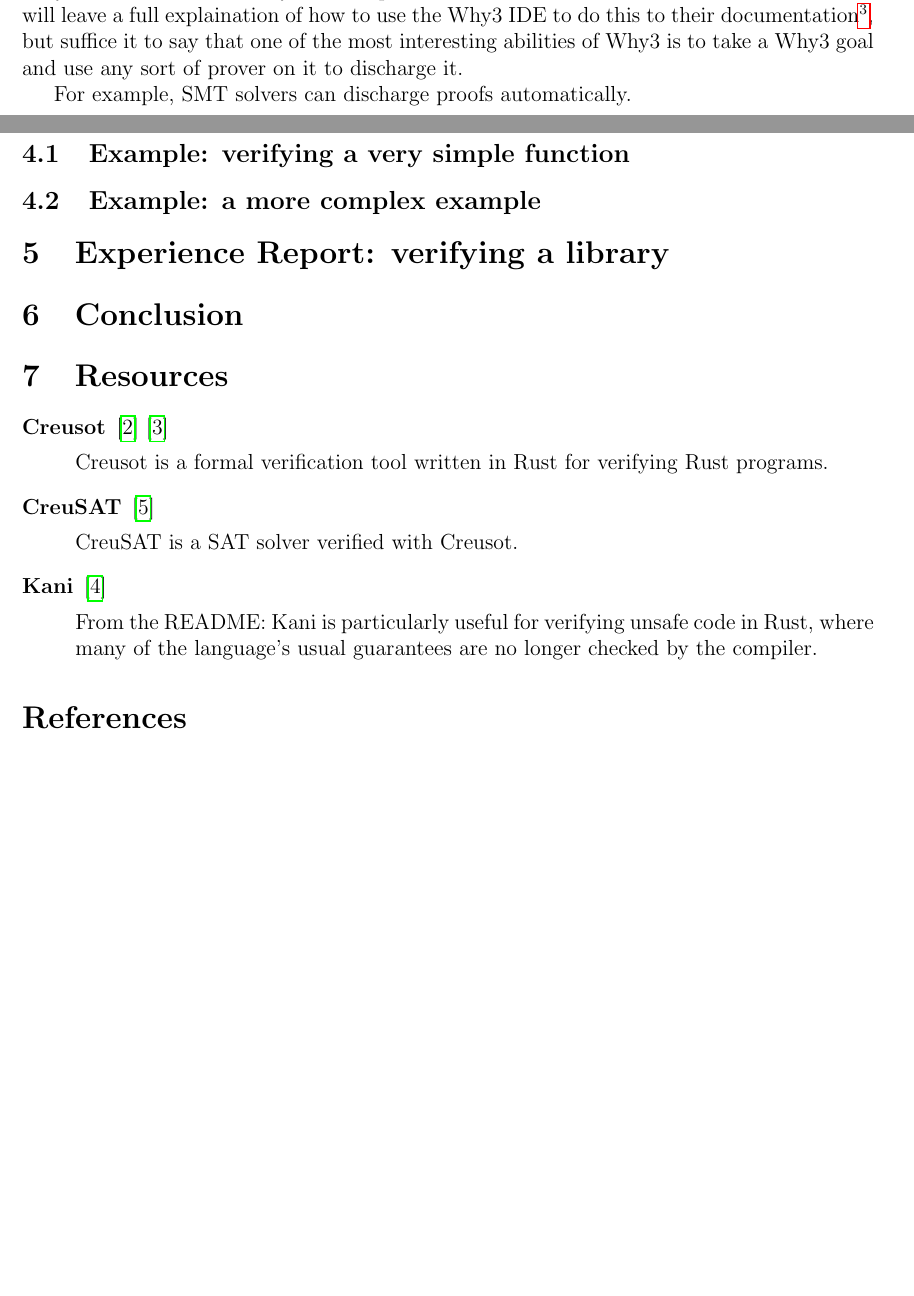
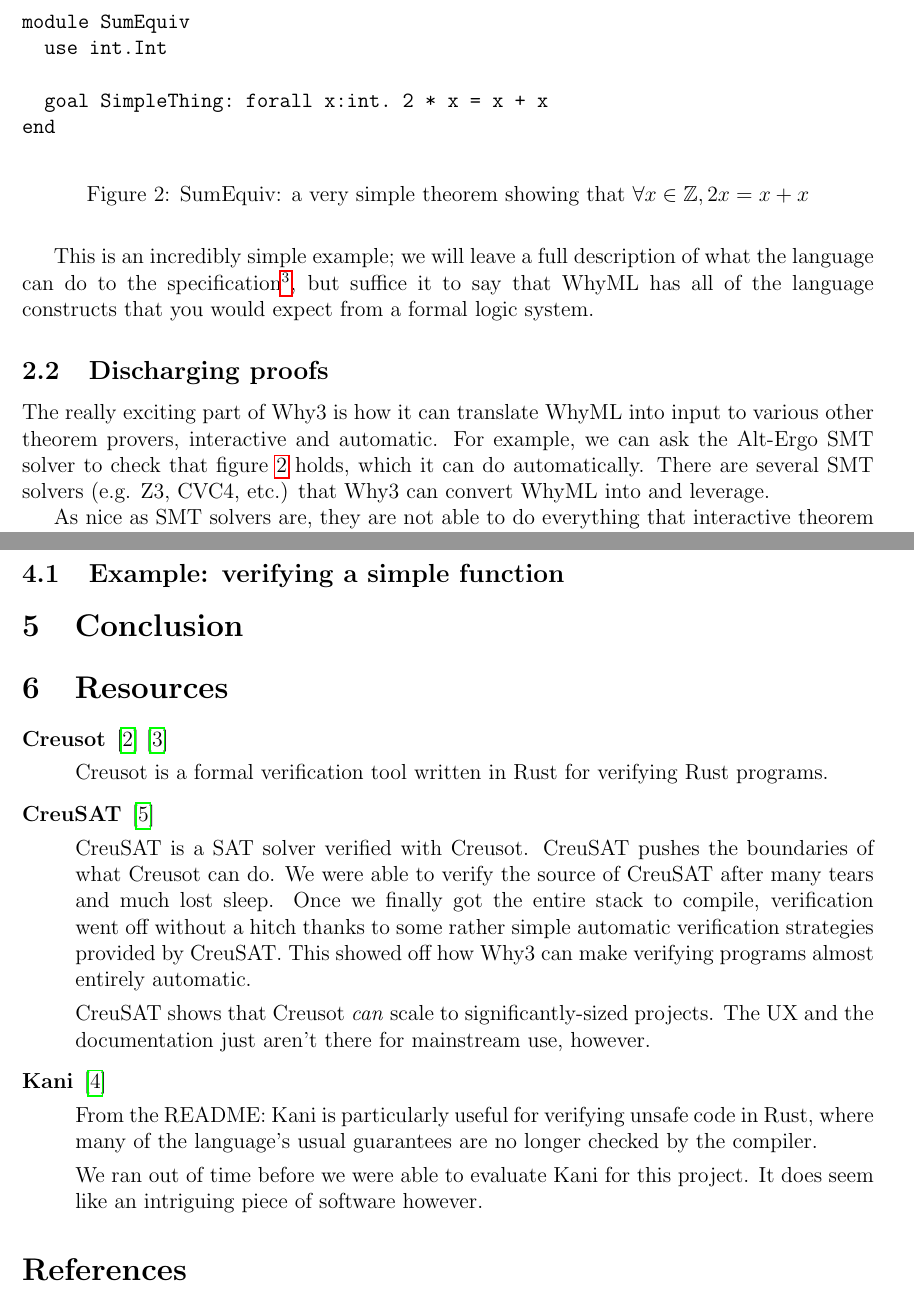
Before and after one commit to ashton314/cs6110-verification, a LaTeX paper (paper.tex): two parts of pages 3 and 6 of 6 before the commit and two parts of pages 3 and 7 of 7 after it, joined at a grey line, cut at the place of the change, the shorter picture padded with empty space. Compiled offline with pdfLaTeX.

Commit message:
Writeup section on using different proof dischargers with Why3

```diff
--- a/paper.tex
+++ b/paper.tex
@@ -5,6 +5,8 @@
 \usepackage{fullpage}
 \usepackage{listings}
 \usepackage{xcolor}
+\usepackage{amsmath}
+\usepackage{amsfonts}
 
 \bibliography{rust_model_checking}
 
@@ -65,12 +68,27 @@
 
+\begin{figure}[h]
+\centering
 \begin{verbatim}
+module SumEquiv
+  use int.Int
+
+  goal SimpleThing: forall x:int. 2 * x = x + x
+end
 \end{verbatim}
+\caption{SumEquiv: a very simple theorem showing that $\forall x \in \mathbb{Z}, 2x = x + x$}
+\label{fig:sumequiv}
+\end{figure}
+
+This is an incredibly simple example; we will leave a full description of what the language can do to the specification\footnote{https://why3.lri.fr/doc/syntaxref.html}, but suffice it to say that WhyML has all of the language constructs that you would expect from a formal logic system.
+
+% TODO: we should highlight some differences
 
 \subsection{Discharging proofs}
 
-Why3 enables us to use many different proof automators and assistants at the same time.
-We will leave a full explaination of how to use the Why3 IDE to do this to their documentation\footnote{https://why3.lri.fr/doc/starting.html#sec-gui}, but suffice it to say that one of the most interesting abilities of Why3 is to take a Why3 goal and use any sort of prover on it to discharge it.
+The really exciting part of Why3 is how it can translate WhyML into input to various other theorem provers, interactive and automatic.
+For example, we can ask the Alt-Ergo SMT solver to check that figure \ref{fig:sumequiv} holds, which it can do automatically.
+There are several SMT solvers (e.g. Z3, CVC4, etc.) that Why3 can convert WhyML into and leverage.
 
-For example, SMT solvers can discharge proofs automatically.
+% What are the strengths of one over another?
 
-\subsection{SMT Solvers}
+As nice as SMT solvers are, they are not able to do everything that interactive theorem provers can do.
@@ -80,0 +121 @@
+\begin{verbatim}
@@ -175,11 +223,10 @@
 
 \section{Verification with Creusot}
 
-\subsection{Example: verifying a very simple function}
+Creusot works by installing a helper tool to run with Rust's \texttt{cargo} build and package manager.
 
-\subsection{Example: a more complex example}
 
-\section{Experience Report: verifying a library} % ← maybe; big maybe
+\subsection{Example: verifying a simple function}
 
 \section{Conclusion}
 
@@ -195,12 +242,22 @@
   \item[CreuSAT] \cite{skotamCreuSAT2023}
 
     CreuSAT is a SAT solver verified with Creusot.
+    CreuSAT pushes the boundaries of what Creusot can do.
+    We were able to verify the source of CreuSAT after many tears and much lost sleep.
+    Once we finally got the entire stack to compile, verification went off without a hitch thanks to some rather simple automatic verification strategies provided by CreuSAT.
+    This showed off how Why3 can make verifying programs almost entirely automatic.
+
+    CreuSAT shows that Creusot \emph{can} scale to significantly-sized projects.
+    The UX and the documentation just aren't there for mainstream use, however.
 
   \item[Kani] \cite{Kani2023}
 
     From the README: Kani is particularly useful for verifying unsafe code in
     Rust, where many of the language's usual guarantees are no longer checked by
     the compiler.
+
+    We ran out of time before we were able to evaluate Kani for this project.
+    It does seem like an intriguing piece of software however.
 
 \end{description}
 
```
Also changed, not shown: paper.tex (36 more changed lines), 2 other files.
